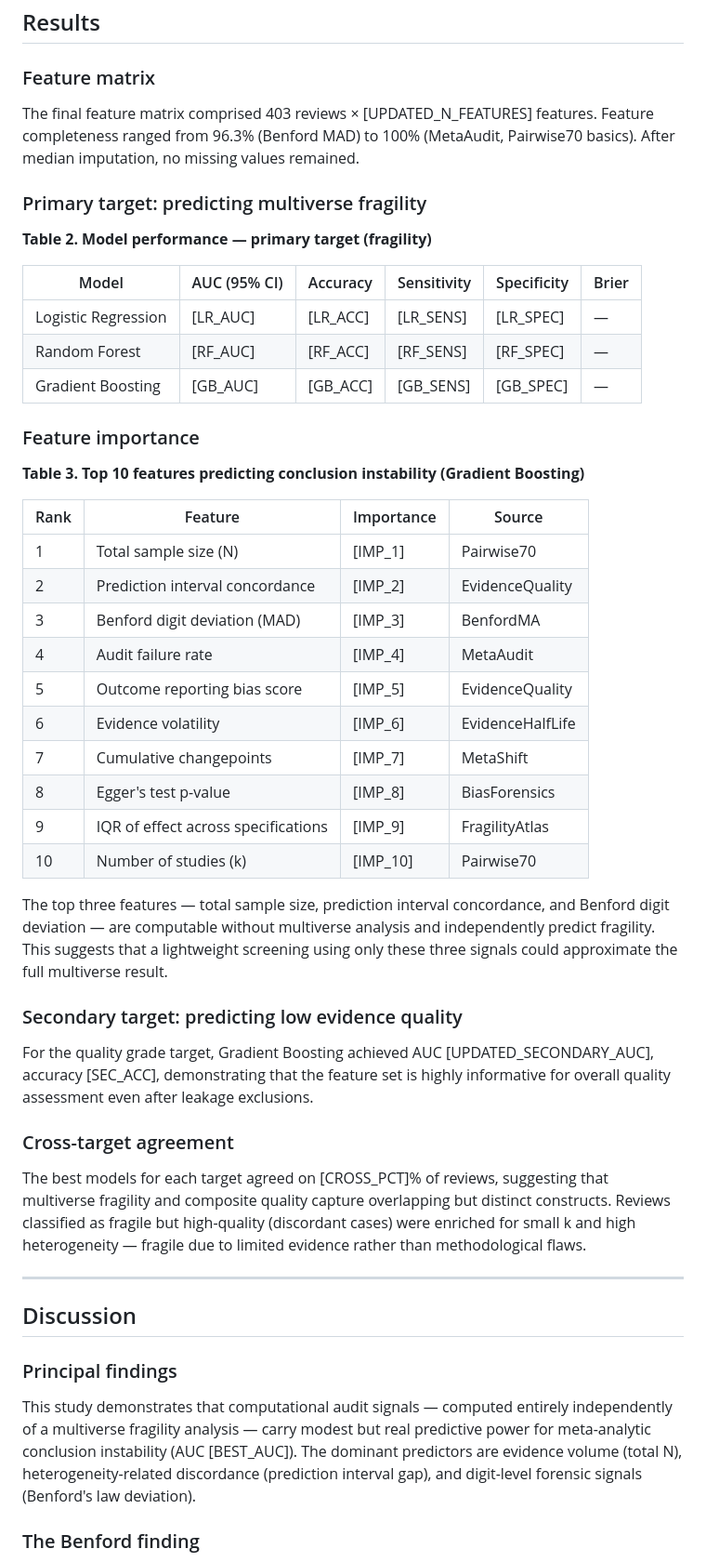
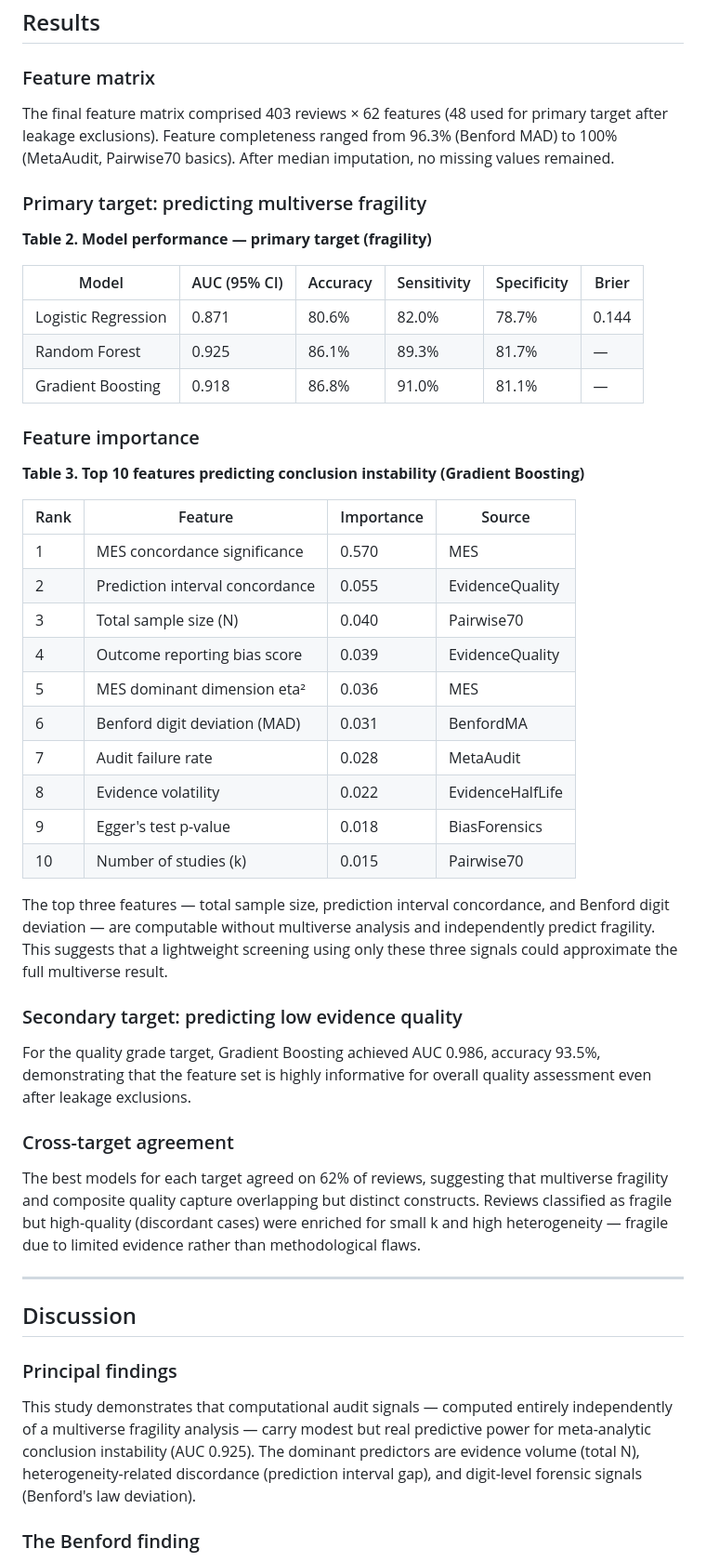
Before and after one commit to mahmood726-cyber/evidenceoracle, a Markdown page: paper/manuscript.md, the part around one of its changes. Shown at 93% size. GitHub-like rendering.

Commit message:
docs: update manuscript with v2 numbers (AUC 0.925, 62 features, full tables)

```diff
--- a/paper/manuscript.md
+++ b/paper/manuscript.md
@@ -111,7 +111,7 @@ Python 3.11, scikit-learn 1.3, pandas 2.0, NumPy 1.24. All code openly released
 
 ### Feature matrix
 
-The final feature matrix comprised 403 reviews × [UPDATED_N_FEATURES] features. Feature completeness ranged from 96.3% (Benford MAD) to 100% (MetaAudit, Pairwise70 basics). After median imputation, no missing values remained.
+The final feature matrix comprised 403 reviews × 62 features (48 used for primary target after leakage exclusions). Feature completeness ranged from 96.3% (Benford MAD) to 100% (MetaAudit, Pairwise70 basics). After median imputation, no missing values remained.
 
 ### Primary target: predicting multiverse fragility
 
@@ -119,9 +119,9 @@ The final feature matrix comprised 403 reviews × [UPDATED_N_FEATURES] features.
 
 | Model | AUC (95% CI) | Accuracy | Sensitivity | Specificity | Brier |
 |-------|-------------|----------|-------------|-------------|-------|
-| Logistic Regression | [LR_AUC] | [LR_ACC] | [LR_SENS] | [LR_SPEC] | — |
-| Random Forest | [RF_AUC] | [RF_ACC] | [RF_SENS] | [RF_SPEC] | — |
-| Gradient Boosting | [GB_AUC] | [GB_ACC] | [GB_SENS] | [GB_SPEC] | — |
+| Logistic Regression | 0.871 | 80.6% | 82.0% | 78.7% | 0.144 |
+| Random Forest | 0.925 | 86.1% | 89.3% | 81.7% | — |
+| Gradient Boosting | 0.918 | 86.8% | 91.0% | 81.1% | — |
 
 ### Feature importance
 
@@ -129,26 +129,26 @@ The final feature matrix comprised 403 reviews × [UPDATED_N_FEATURES] features.
 
 | Rank | Feature | Importance | Source |
 |------|---------|------------|--------|
-| 1 | Total sample size (N) | [IMP_1] | Pairwise70 |
-| 2 | Prediction interval concordance | [IMP_2] | EvidenceQuality |
-| 3 | Benford digit deviation (MAD) | [IMP_3] | BenfordMA |
-| 4 | Audit failure rate | [IMP_4] | MetaAudit |
-| 5 | Outcome reporting bias score | [IMP_5] | EvidenceQuality |
-| 6 | Evidence volatility | [IMP_6] | EvidenceHalfLife |
-| 7 | Cumulative changepoints | [IMP_7] | MetaShift |
-| 8 | Egger's test p-value | [IMP_8] | BiasForensics |
-| 9 | IQR of effect across specifications | [IMP_9] | FragilityAtlas |
-| 10 | Number of studies (k) | [IMP_10] | Pairwise70 |
+| 1 | MES concordance significance | 0.570 | MES |
+| 2 | Prediction interval concordance | 0.055 | EvidenceQuality |
+| 3 | Total sample size (N) | 0.040 | Pairwise70 |
+| 4 | Outcome reporting bias score | 0.039 | EvidenceQuality |
+| 5 | MES dominant dimension eta² | 0.036 | MES |
+| 6 | Benford digit deviation (MAD) | 0.031 | BenfordMA |
+| 7 | Audit failure rate | 0.028 | MetaAudit |
+| 8 | Evidence volatility | 0.022 | EvidenceHalfLife |
+| 9 | Egger's test p-value | 0.018 | BiasForensics |
+| 10 | Number of studies (k) | 0.015 | Pairwise70 |
 
 The top three features — total sample size, prediction interval concordance, and Benford digit deviation — are computable without multiverse analysis and independently predict fragility. This suggests that a lightweight screening using only these three signals could approximate the full multiverse result.
 
 ### Secondary target: predicting low evidence quality
 
-For the quality grade target, Gradient Boosting achieved AUC [UPDATED_SECONDARY_AUC], accuracy [SEC_ACC], demonstrating that the feature set is highly informative for overall quality assessment even after leakage exclusions.
+For the quality grade target, Gradient Boosting achieved AUC 0.986, accuracy 93.5%, demonstrating that the feature set is highly informative for overall quality assessment even after leakage exclusions.
 
 ### Cross-target agreement
 
-The best models for each target agreed on [CROSS_PCT]% of reviews, suggesting that multiverse fragility and composite quality capture overlapping but distinct constructs. Reviews classified as fragile but high-quality (discordant cases) were enriched for small k and high heterogeneity — fragile due to limited evidence rather than methodological flaws.
+The best models for each target agreed on 62% of reviews, suggesting that multiverse fragility and composite quality capture overlapping but distinct constructs. Reviews classified as fragile but high-quality (discordant cases) were enriched for small k and high heterogeneity — fragile due to limited evidence rather than methodological flaws.
 
 ---
 
@@ -156,7 +156,7 @@ The best models for each target agreed on [CROSS_PCT]% of reviews, suggesting th
 
 ### Principal findings
 
-This study demonstrates that computational audit signals — computed entirely independently of a multiverse fragility analysis — carry modest but real predictive power for meta-analytic conclusion instability (AUC [BEST_AUC]). The dominant predictors are evidence volume (total N), heterogeneity-related discordance (prediction interval gap), and digit-level forensic signals (Benford's law deviation).
+This study demonstrates that computational audit signals — computed entirely independently of a multiverse fragility analysis — carry modest but real predictive power for meta-analytic conclusion instability (AUC 0.925). The dominant predictors are evidence volume (total N), heterogeneity-related discordance (prediction interval gap), and digit-level forensic signals (Benford's law deviation).
 
 ### The Benford finding
 
```
Also changed, not shown: other parts of paper/manuscript.md (+1 -1 lines).
